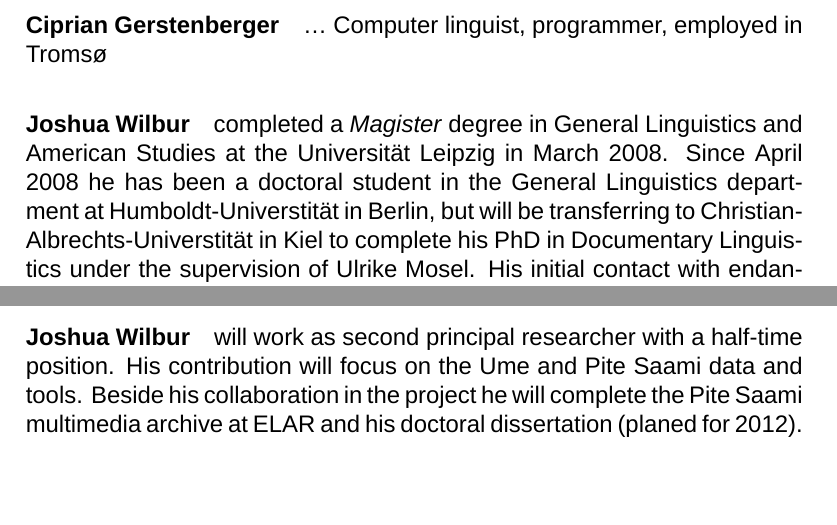
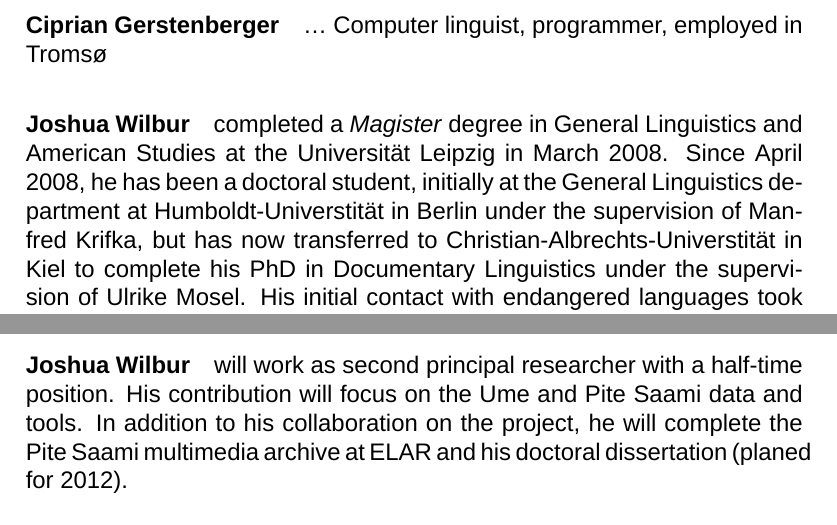
Before and after one commit to giellalt/lang-sjd, a LaTeX document (dobes10/KolaPiteDobes.tex): two parts of pages 30 and 32 of 40, joined at a grey line, cut so that both start at the same text, the shorter picture padded with empty space. Compiled offline with XeLaTeX; a missing font is replaced by an installed copy or a similar font; a missing bibliography style is replaced by a similar one.

Commit message:
added/changed a couple biographical things about me

```diff
--- a/dobes10/KolaPiteDobes.tex
+++ b/dobes10/KolaPiteDobes.tex
@@ -646,7 +646,7 @@ In connection with the documentation of Kola Saami M.\,Rießler has extensively
 \paragraph{Ciprian Gerstenberger} … Computer linguist, programmer, employed in Tromsø
 %bei tronds und cips bios müssen wir genau specifizieren, wieviel ihrer arbeitszeit sie unserem projekt widmen dürfen/können
 
-\paragraph{Joshua Wilbur} completed a \textit{Magister} degree in General Linguistics and American Studies at the Universität Leipzig in March 2008. Since April 2008 he has been a doctoral student in the General Linguistics department at Humboldt-Universtität in Berlin, but will be transferring to Christian-Albrechts-Universtität in Kiel to complete his PhD in Documentary Linguistics under the supervision of Ulrike Mosel. His initial contact with endangered languages took place as a student assistant in the Chintang and Puma Documentation Project (DoBeS), as well as during an internship fieldwork trip to collect an initial wordlist for the Gurung dialect (Tibeto-Burman) spoken in the Manang District of Nepal. Joshua's first contact with Saami languages came as a student research assistant in the Kola Saami Documentation Project (DoBeS) and included two field trips to the Russian Federation to work on Kildin and Ter Saami; as a result of these trips and his work on the project, he completed his MA thesis on syllable structures and stress patterns in Kildin Saami. He has also written an article (together with M.\,Rießler) on “Documenting the endangered {K}ola {S}aami languages” \citep{riesler-etal2007}.
+\paragraph{Joshua Wilbur} completed a \textit{Magister} degree in General Linguistics and American Studies at the Universität Leipzig in March 2008. Since April 2008, he has been a doctoral student, initially at the General Linguistics department at Humboldt-Universtität in Berlin under the supervision of Manfred Krifka, but has now transferred to Christian-Albrechts-Universtität in Kiel to complete his PhD in Documentary Linguistics under the supervision of Ulrike Mosel. His initial contact with endangered languages took place as a student assistant in the Chintang and Puma Documentation Project (DoBeS), as well as during an internship fieldwork trip to collect an initial wordlist for the Gurung dialect (Tibeto-Burman) spoken in the Manang District of Nepal. Joshua's first contact with Saami languages came as a student research assistant in the Kola Saami Documentation Project (DoBeS) and included two field trips to the Russian Federation to work on Kildin and Ter Saami; as a result of these trips and his work on the project, he completed his MA thesis on syllable structures and stress patterns in Kildin Saami. He has also written an article (together with M.\,Rießler) on “Documenting the endangered {K}ola {S}aami languages” \citep{riesler-etal2007}.
 
 Since June 2008, he has been coordinator of the Pite Saami Documentation Project (PSDP; funded by the Hans Rausing Endangered Languages Project) and recipient of an Individual Graduate Studentship to carry out the project as part of the HRELP funding (extended funding through August 2011). For the project, he has spent 14 months doing fieldwork in and around Arjeplog to collect data for the project. His PhD dissertation will involve the documentation corpus being collected, a sketch grammar of Pite Saami (the first grammatical description in English) and a detailed analysis of morpho-phonological phenomena in Pite Saami (expected completion in summer 2012).
 
@@ -666,7 +666,7 @@ Due to her studies and her research E.\,Karvovskaya has acquainted herself with
 
 \paragraph{Michael Rießler} will administer the project and working as principal researcher with special focus on the Kildin and Ter Saami data and tools.%noch etwas mehr muss hier hin, z.B. LEXUS, DoBeS archive infrastructure oder sowas
 
-\paragraph{Joshua Wilbur} will work as second principal researcher with a half-time position. His contribution will focus on the Ume and Pite Saami data and tools. Beside his collaboration in the project he will complete the Pite Saami multimedia archive at ELAR and his doctoral dissertation (planed for 2012).
+\paragraph{Joshua Wilbur} will work as second principal researcher with a half-time position. His contribution will focus on the Ume and Pite Saami data and tools. In addition to his collaboration on the project, he will complete the Pite Saami multimedia archive at ELAR and his doctoral dissertation (planed for 2012).
 
 \paragraph{Ciprian Gerstenberger} will work as computer linguist and programmer for the
 
```
